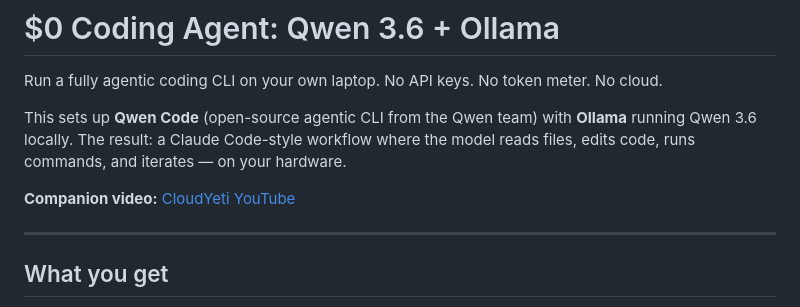
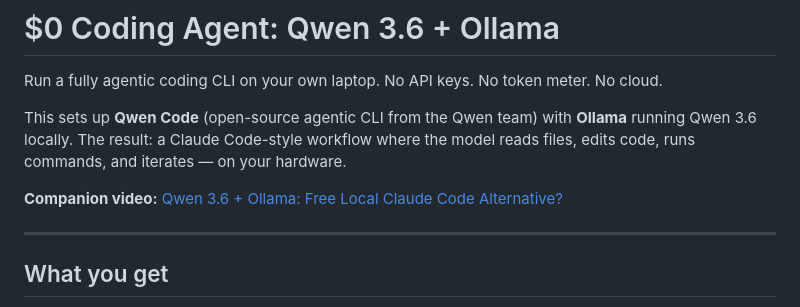
Before and after one commit to ravsau/ai-tutorials, a Markdown page: qwen3.6-ollama-free-coding-agent/README.md, the part around the change. Rendered like a GitHub page.

Commit message:
Add companion video link
https://youtu.be/VjCPqmESUCg

Co-Authored-By: Claude Opus 4.6 (1M context) <noreply@anthropic.com>

```diff
--- a/qwen3.6-ollama-free-coding-agent/README.md
+++ b/qwen3.6-ollama-free-coding-agent/README.md
@@ -4,7 +4,7 @@ Run a fully agentic coding CLI on your own laptop. No API keys. No token meter.
 
 This sets up **Qwen Code** (open-source agentic CLI from the Qwen team) with **Ollama** running Qwen 3.6 locally. The result: a Claude Code-style workflow where the model reads files, edits code, runs commands, and iterates — on your hardware.
 
-**Companion video:** [CloudYeti YouTube](https://youtube.com/@cloudyeti)
+**Companion video:** [Qwen 3.6 + Ollama: Free Local Claude Code Alternative?](https://youtu.be/VjCPqmESUCg)
 
 ---
 
```
